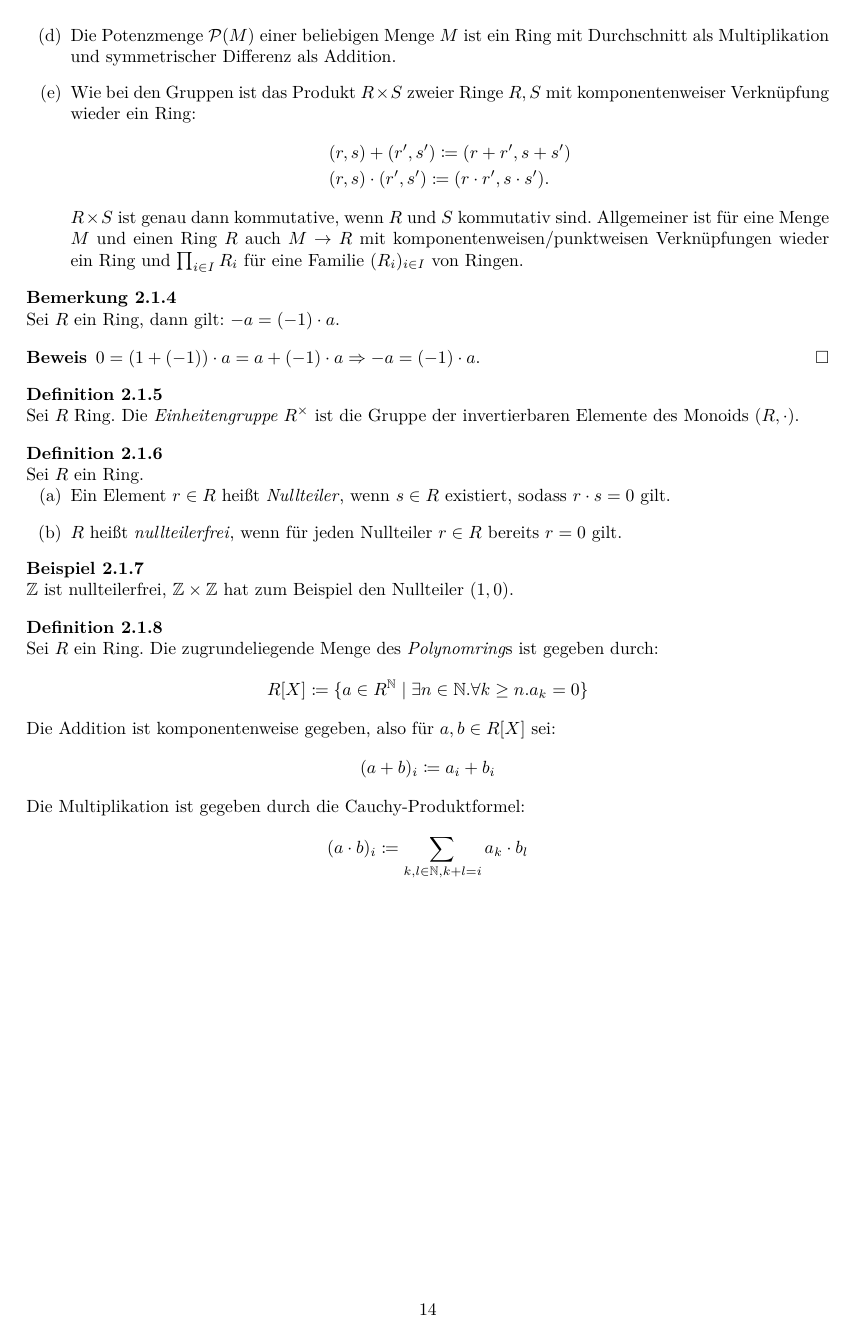
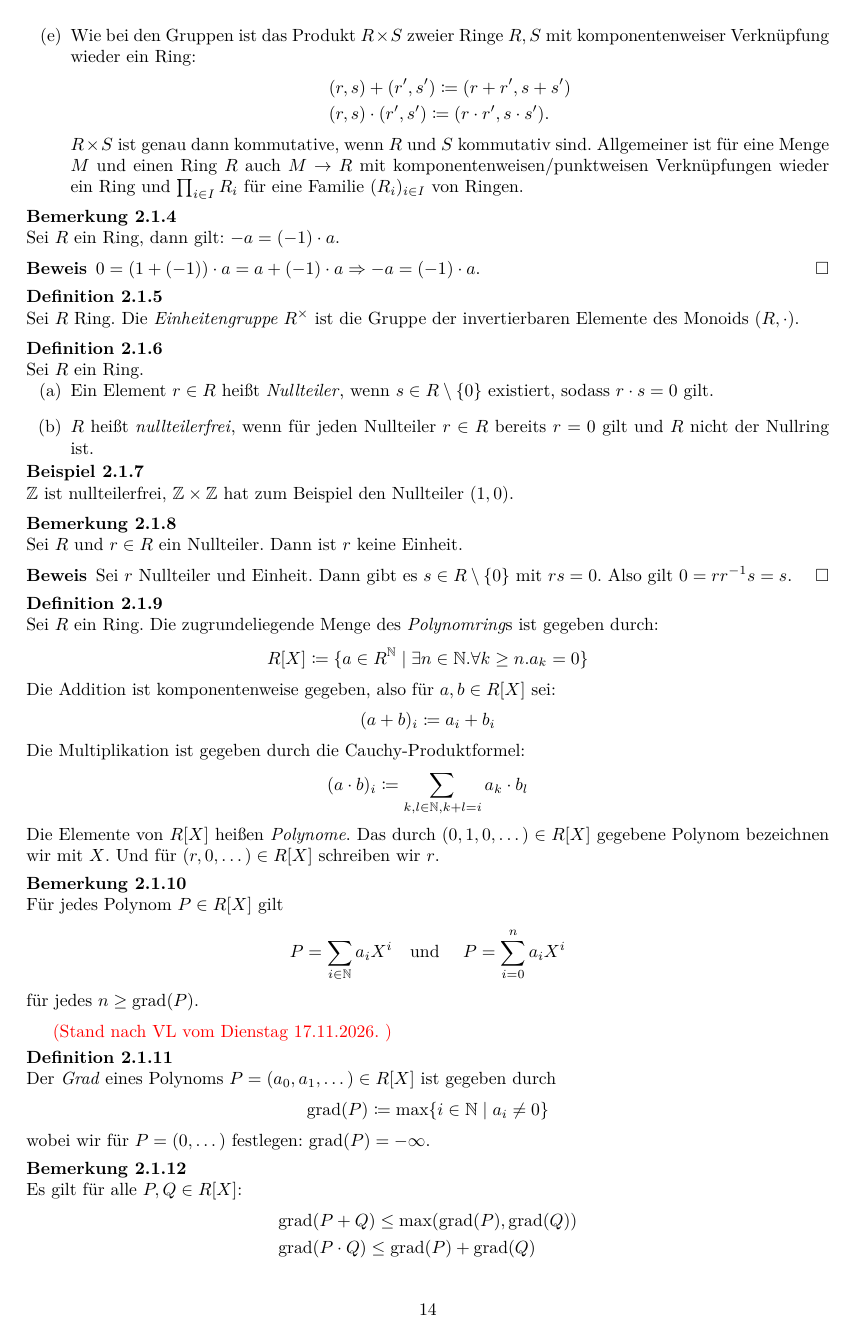
Before and after one commit to felixwellen/einf-algebra-ws-26-27, a LaTeX document (skript/main.tex, which reads skript/ringe.tex, util/algebra.sty): page 14 of 15. Compiled offline with XeLaTeX.

Commit message:
stand VL 17-11-26

```diff
--- a/skript/ringe.tex
+++ b/skript/ringe.tex
@@ -56,8 +54,8 @@ Allgemeiner ist für eine Menge \(M\) und einen Ring \(R\) auch \(M\to R\) mit k
 \begin{definition}
   Sei \(R\) ein Ring.
   \begin{enumerate}
-  \item Ein Element \(r\in R\) heißt \begriff{Nullteiler}, wenn \(s\in R\) existiert, sodass \(r\cdot s=0\) gilt.
-  \item \(R\) heißt \begriff{nullteilerfrei}, wenn für jeden Nullteiler \(r\in R\) bereits \(r=0\) gilt.
+  \item Ein Element \(r\in R\) heißt \begriff{Nullteiler}, wenn \(s\in R\setminus\{0\}\) existiert, sodass \(r\cdot s=0\) gilt.
+  \item \(R\) heißt \begriff{nullteilerfrei}, wenn für jeden Nullteiler \(r\in R\) bereits \(r=0\) gilt und \(R\) nicht der Nullring ist.
   \end{enumerate}
 \end{definition}
 
@@ -65,7 +63,14 @@ Allgemeiner ist für eine Menge \(M\) und einen Ring \(R\) auch \(M\to R\) mit k
   \(\Z\) ist nullteilerfrei, \(\Z\times \Z\) hat zum Beispiel den Nullteiler \((1,0)\).
 \end{beispiel}
 
+\begin{bemerkung}
+  Sei \(R\) und \(r\in R\) ein Nullteiler. Dann ist \(r\) keine Einheit.
+\end{bemerkung}
 
+\begin{beweis}
+  Sei \(r\) Nullteiler und Einheit. Dann gibt es \(s\in R\setminus\{0\}\) mit \(rs=0\).
+  Also gilt \(0=rr^{-1}s=s\).
+\end{beweis}
 
 \begin{definition}
 Sei \(R\) ein Ring. Die zugrundeliegende Menge des \begriff{Polynomring}s\index{\(R[X]\)} ist gegeben durch:
@@ -80,4 +85,33 @@ Die Multiplikation ist gegeben durch die Cauchy-Produktformel:
 \[
   (a\cdot b)_i\coloneq \sum_{k,l\in\N, k+l=i}a_k\cdot b_l
 \]
+Die Elemente von \(R[X]\) heißen \begriff{Polynome}.
+Das durch \((0,1,0,\dots)\in R[X]\) gegebene Polynom bezeichnen wir mit \(X\)\index{\(X\)}.
+Und für \((r,0,\dots)\in R[X]\) schreiben wir \(r\).
 \end{definition}
+
+\begin{bemerkung}
+Für jedes Polynom \(P\in R[X]\) gilt
+\[
+  P=\sum_{i\in \N}a_iX^i\text{\quad und \quad} P=\sum_{i=0}^na_iX^i
+\]
+für jedes \(n\geq \grad(P)\).
+\end{bemerkung}
+
+\rednote{Stand nach VL vom Dienstag 17.11.2026.  }
+
+\begin{definition}
+Der \begriff{Grad} eines Polynoms \(P=(a_0,a_1,\dots)\in R[X]\) ist gegeben durch
+\[
+\grad(P)\coloneq \max \{i\in\N\mid a_i\neq 0\}
+\]
+wobei wir für \(P=(0,\dots)\) festlegen: \(\grad(P)=-\infty\).
+\end{definition}
+
+\begin{bemerkung}
+  Es gilt für alle \(P,Q\in R[X]\):
+  \begin{align*}
+    & \grad(P+Q)\leq \max(\grad(P),\grad(Q)) \\
+    & \grad(P\cdot Q)\leq \grad(P)+\grad(Q)
+\end{align*}
+\end{bemerkung}
--- a/util/algebra.sty
+++ b/util/algebra.sty
@@ -24,6 +24,7 @@
 \newcommand{\ggT}{\mathrm{ggT}}
 \newcommand{\kgV}{\mathrm{kgV}}
 \newcommand{\omod}{\operatorname{mod}}
+\newcommand{\grad}{\mathrm{grad}}
 \renewcommand{\int}{\mathrm{int}}
 
 % Sonstiges
```
Also changed, not shown: skript/gruppen.tex (+1 -1 lines), skript/ringe.tex (2 more changed lines).
